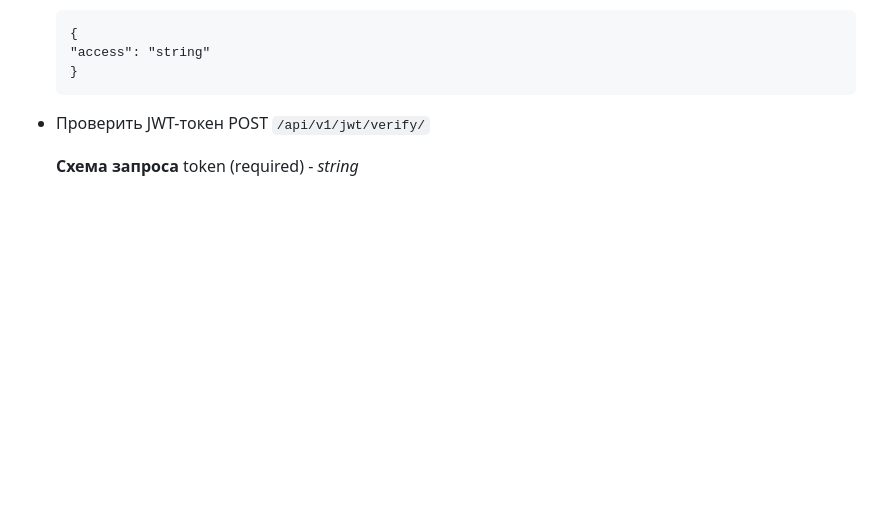
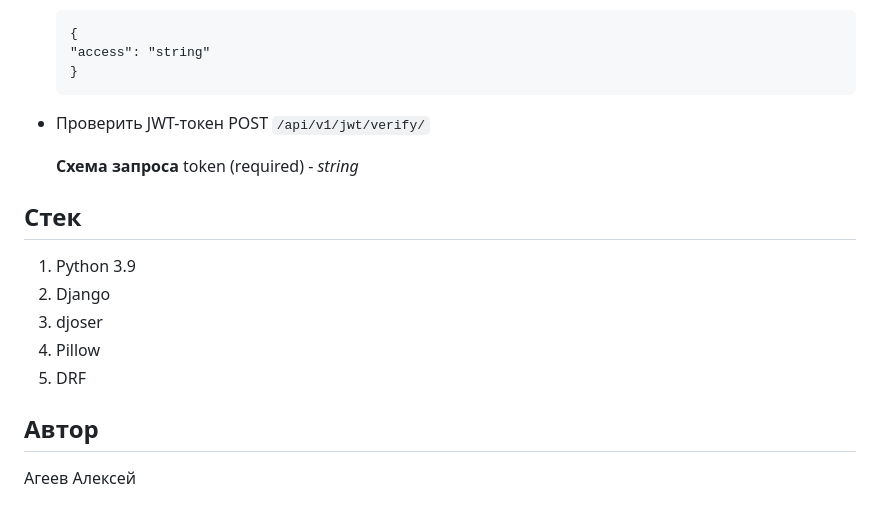
Before and after one commit to PracticName/api_final_yatube, a Markdown page: README.md, the part around the change. Drawn GitHub-style; blank space fills up the shorter version.

```diff
--- a/README.md
+++ b/README.md
@@ -353,3 +353,13 @@ Cоздать и активировать виртуальное окружен
 
   **Схема запроса**
   token (required) - _string_
+
+## Стек
+1. Python 3.9
+2. Django
+3. djoser
+4. Pillow
+5. DRF
+
+## Автор
+Агеев Алексей
```
